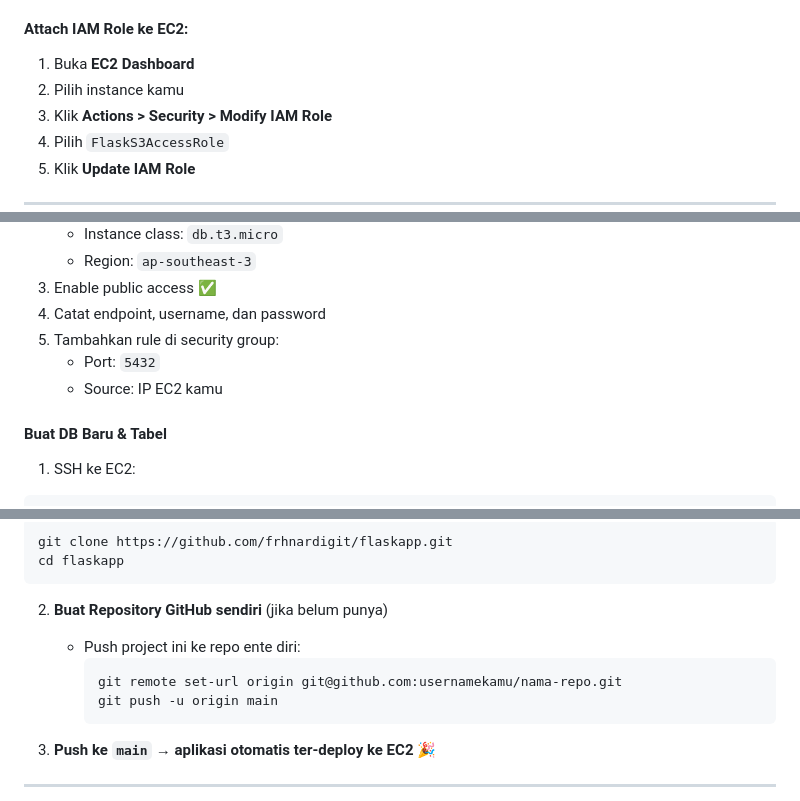
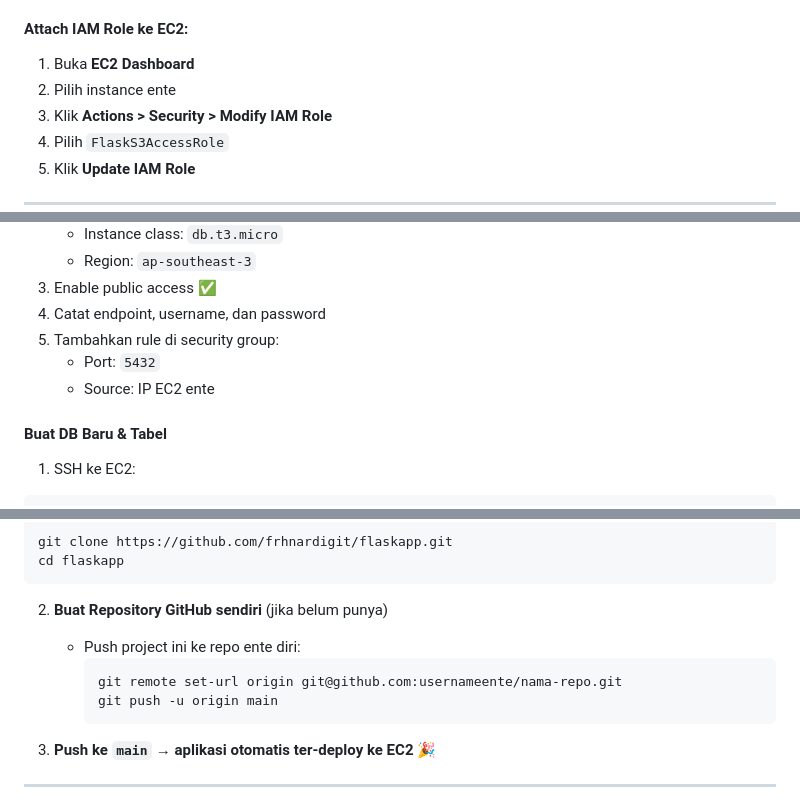
Before and after one commit to frhnardigit/flaskapp, a Markdown page: README.md, 3 parts joined by grey strips. Drawn GitHub-style.

````diff
--- a/README.md
+++ b/README.md
@@ -52,7 +52,7 @@ Sebelum mulai, kamu perlu:
 #### Attach IAM Role ke EC2:
 
 1. Buka **EC2 Dashboard**
-2. Pilih instance kamu
+2. Pilih instance ente
 3. Klik **Actions > Security > Modify IAM Role**
 4. Pilih `FlaskS3AccessRole`
 5. Klik **Update IAM Role**
@@ -73,7 +73,7 @@ Sebelum mulai, kamu perlu:
 4. Catat endpoint, username, dan password
 5. Tambahkan rule di security group:
    - Port: `5432`
-   - Source: IP EC2 kamu
+   - Source: IP EC2 ente
 
 #### Buat DB Baru & Tabel
 
@@ -224,7 +224,7 @@ cd flaskapp
 2. **Buat Repository GitHub sendiri** (jika belum punya)
    - Push project ini ke repo ente diri:
      ```bash
-     git remote set-url origin git@github.com:usernamekamu/nama-repo.git
+     git remote set-url origin git@github.com:usernameente/nama-repo.git
      git push -u origin main
      ```
 
````
Also changed, not shown: other parts of README.md (+4 -4 lines).
